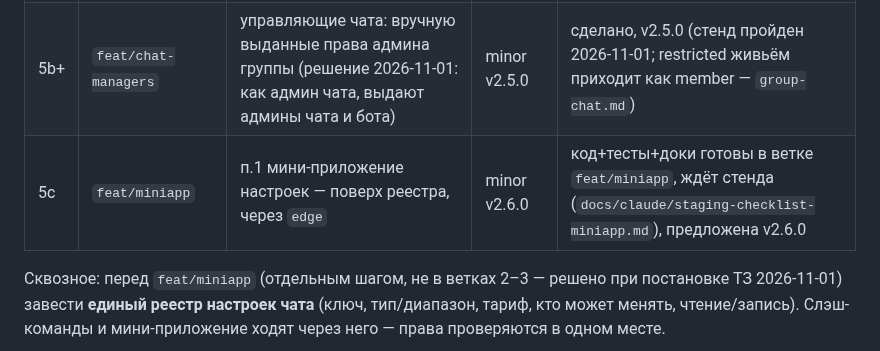
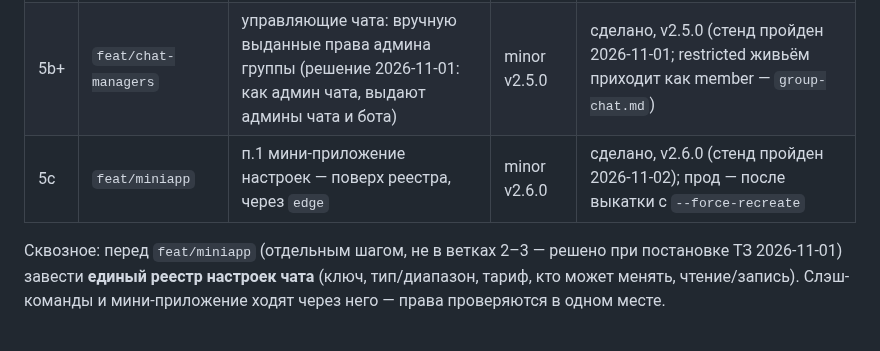
Before and after one commit to alukrr/claudushka, a Markdown page: docs/claude/roadmap-2026-11.md, the part around the change. GitHub-like rendering.

Commit message:
docs: CLAUDE.md — версия v2.6.0
Co-Authored-By: Claude Opus 5.5 <noreply@anthropic.com>
Claude-Session: https://claude.ai/code/session_01S17vRDSGLA8Tn8EfroDfvu

```diff
--- a/docs/claude/roadmap-2026-11.md
+++ b/docs/claude/roadmap-2026-11.md
@@ -16,7 +16,7 @@
 | 5a | `infra/edge` | общий прокси для dnd и Клодушки (решение 2026-11-01 — отдельный стек, не сайт в dnd-caddy) | — | сделано 2026-11-01: стек `edge` на сервере, dnd через него, сертификаты claudushka(-test).alukr.de выпущены |
 | 5b | `feat/settings-registry` | единый реестр настроек, команды на нём без изменения поведения | patch | сделано, v2.4.1 (стенд пройден 2026-11-01: характеризация 721 случай без правок эталона) |
 | 5b+ | `feat/chat-managers` | управляющие чата: вручную выданные права админа группы (решение 2026-11-01: как админ чата, выдают админы чата и бота) | minor v2.5.0 | сделано, v2.5.0 (стенд пройден 2026-11-01; restricted живьём приходит как member — `group-chat.md`) |
-| 5c | `feat/miniapp` | п.1 мини-приложение настроек — поверх реестра, через `edge` | minor v2.6.0 | код+тесты+доки готовы в ветке `feat/miniapp`, ждёт стенда (`docs/claude/staging-checklist-miniapp.md`), предложена v2.6.0 |
+| 5c | `feat/miniapp` | п.1 мини-приложение настроек — поверх реестра, через `edge` | minor v2.6.0 | сделано, v2.6.0 (стенд пройден 2026-11-02); прод — после выкатки с `--force-recreate` |
 
 Сквозное: перед `feat/miniapp` (отдельным шагом, не в ветках 2–3 — решено при постановке ТЗ 2026-11-01) завести **единый реестр настроек чата** (ключ, тип/диапазон, тариф, кто может менять,
 чтение/запись). Слэш-команды и мини-приложение ходят через него — права проверяются в одном месте.
```
Also changed, not shown: CLAUDE.md (+1 -1 lines).
